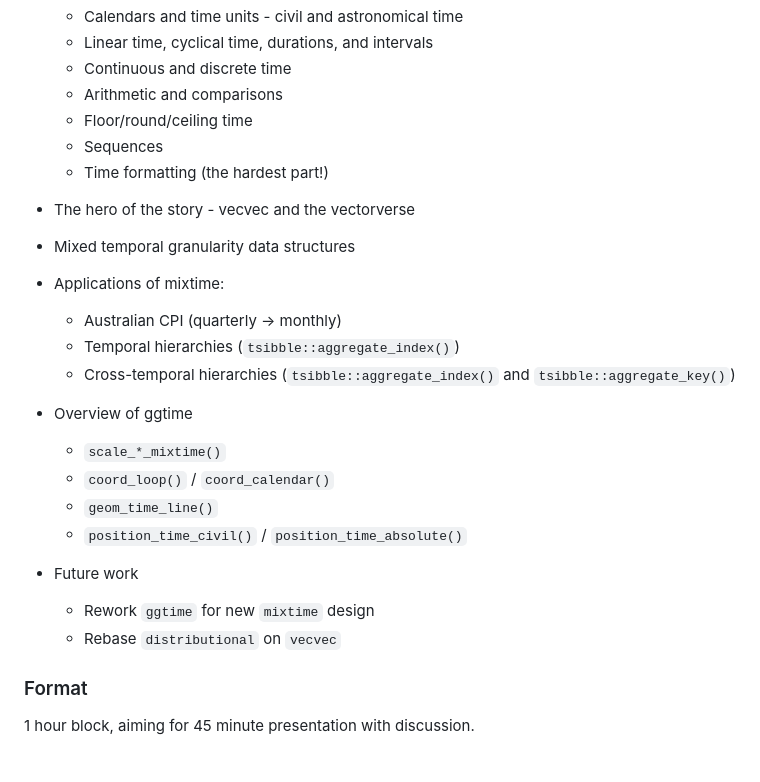
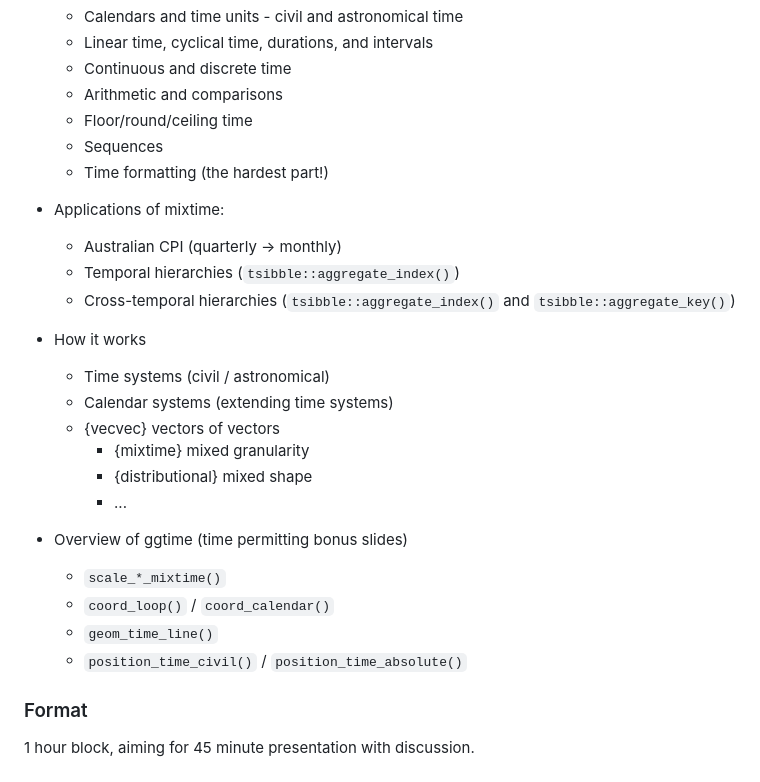
Before and after one commit to mitchelloharawild/talk-mixtime-supsi, a Markdown page: README.md, the part around the change. Drawn GitHub-style.

Commit message:
Update structure

```diff
--- a/README.md
+++ b/README.md
@@ -53,21 +53,23 @@ The `mixtime` R package provides a principled framework for representing time ac
   - Floor/round/ceiling time
   - Sequences
   - Time formatting (the hardest part!)
-- The hero of the story - vecvec and the vectorverse
-- Mixed temporal granularity data structures
 - Applications of mixtime:
   - Australian CPI (quarterly -\> monthly)
   - Temporal hierarchies (`tsibble::aggregate_index()`)
   - Cross-temporal hierarchies (`tsibble::aggregate_index()` and
     `tsibble::aggregate_key()`)
-- Overview of ggtime
+- How it works
+  - Time systems (civil / astronomical)
+  - Calendar systems (extending time systems)
+  - {vecvec} vectors of vectors
+    - {mixtime} mixed granularity
+    - {distributional} mixed shape
+    - ...
+- Overview of ggtime (time permitting bonus slides)
   - `scale_*_mixtime()`
   - `coord_loop()` / `coord_calendar()`
   - `geom_time_line()`
   - `position_time_civil()` / `position_time_absolute()`
-- Future work
-  - Rework `ggtime` for new `mixtime` design
-  - Rebase `distributional` on `vecvec`
 
 ### Format
 
```
